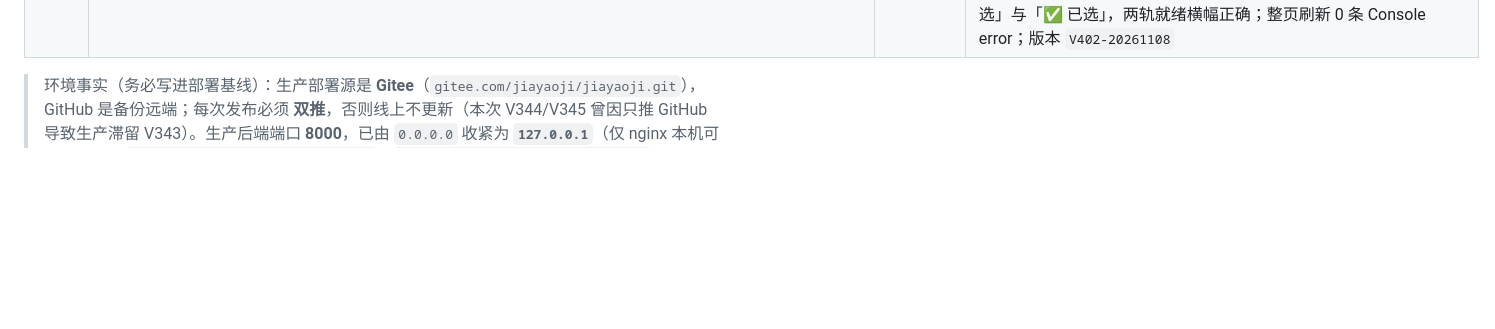
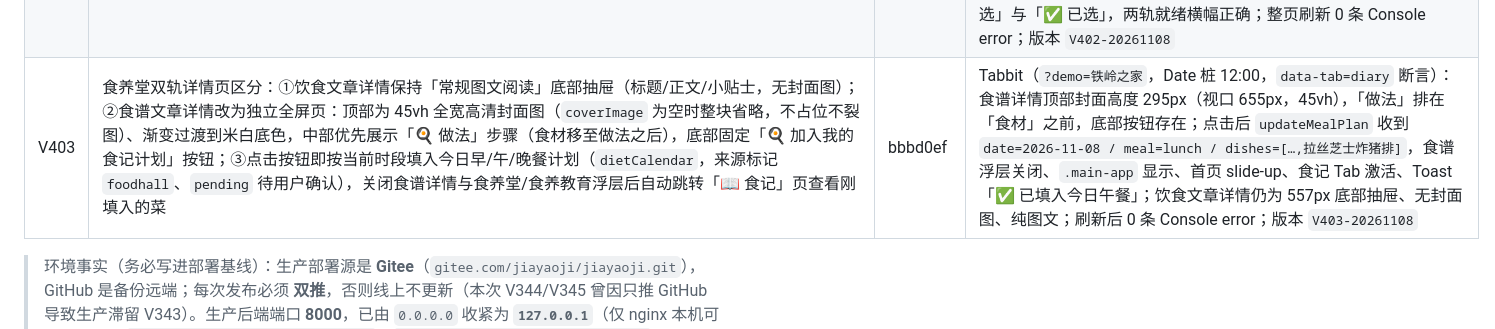
Before and after one commit to kujum79/jiayaoji, a Markdown page: 家肴记Day7-上线P0整改清单.md, the part around the change. Rendered like a GitHub page; blank space fills up the shorter version.

Commit message:
docs: 记录 V403 食谱详情页与加入食记闭环
- 整改清单追加 V403（食谱全屏封面/做法前置/一键填入今日餐次并跳转食记，饮食详情保持图文抽屉）
- 测试日志追加 UI-41（Tabbit 实测封面 295px、做法顺序、updateMealPlan 入参、食记跳转与 Toast）

```diff
--- a/家肴记Day7-上线P0整改清单.md
+++ b/家肴记Day7-上线P0整改清单.md
@@ -258,6 +258,7 @@
 | V400 | 线下亲子活动报名交付物体系：①activity 卡片新增官方背书区块「✅ 本活动由家肴记官方提供《食育SOP手册》及活动专属防伪物料。」；②报名成功后生成 15×15 伪二维码 + 专属核销码 `JJ-HD-XXXX`，并提示凭码领取《家肴记专属小围裙》及《食育绘本》1 份；③「我的发布」中活动帖新增「📥 下载活动SOP与食材采购清单」，生成标准 Markdown（活动信息/活动前准备/本地食材采购清单表格/现场流程/防伪核销）；④活动帖底部新增「🛒 购买同款活动食材包（淘宝/京东）」，默认跳转淘宝搜索，支持 `materialPackUrl` 自定义 | 16f9d97 | 本地 `http://127.0.0.1:8012/app` + Tabbit（注入 2 条 activity + 1 条 expert 数据桩）：(a) 活动卡片出现官方背书文案，`ensembleCount=2`（两张活动卡各一次），专家卡不出现；(b) 活动卡底部「🛒 购买同款活动食材包（淘宝/京东）」，点击得到 `https://s.taobao.com/search?q=亲子食育活动食材包 周末亲子食育课`；(c) 我的发布中活动卡出现「📥 下载活动SOP与食材采购清单」（仅 1 个按钮），Markdown 首行「# 家肴记 · 亲子食育活动 SOP 与食材采购清单」、含「本地食材采购清单」与表头、共 868 字符；(d) 报名 ¥39 成功后展示 225 格伪二维码、「核销码：JJ-HD-8WWA」与围裙/绘本领取提示，且保留 30%/70% 分润明细；(e) 专家预约成功页不含核销码，仅 30%/70% 明细；版本 `V400-20261108` |
 | V401 | 社区交易与风控：①发布帖标题/内容命中「加我微信私聊 / 加微信 / 绕过平台 / 直接转账 / 私下交易」任一敏感词时直接拦截，提示「为保障双方权益，请勿在平台内发布私下交易的联系方式。」；②超管后台新增「💰 社区交易与风控」面板（与社区服务审核同排），汇总平台留存 30%、待结算 70%、累计交易与订单数，按服务方聚合待结算明细，并逐笔展示购买者、时间、平台 30% 与待结算 70% | d86bc51 | 本地 `http://127.0.0.1:8012/app` + Tabbit：敏感词函数命中「加我微信私聊」「绕过平台」「直接转账」，正常文案与空串返回空；发布表单填「加我微信私聊优惠 / 想买的绕过平台直接转账」提交后无新增帖子（仍为 2 条）、弹层保持打开、toast 精确为拦截文案；交易面板（注入 39 元活动单 + 199 元专家单）显示「平台留存（30%）¥71.40 / 待结算（70%）¥166.60 / 累计交易 ¥238」「共 2 笔订单」，两个服务方分组与逐笔 30%/70% 明细齐全；非超管调用不打开面板；demo 超管后台同排出现「🤝 社区服务审核 / 💰 社区交易与风控」两个入口；版本 `V401-20261108` |
 | V402 | 食养堂双轨内容分发：①文章模型新增 `contentType`（`diet_article` / `recipe_article`）与 `coverImage`（食谱类必填）、`imagePrompt`、`ingredients`、`steps`；②每天 00:10 AI 自动生成 3 篇饮食文章 + 3 篇新奇特食谱（两套独立 Prompt；食谱轨强制「菜名 + 惊艳视觉描述 + 核心食材 + 简化版做法 + 一段 AI 绘图 Prompt」，后端用该 Prompt 拼 pollinations 封面图 URL），两轨分别合规审核、打分预选、入库为 pending，06:00 保底确认；③`food_hall_pub_days` 迁移为 `(publish_date, content_type)` 复合主键（旧表自动迁移，历史行归入饮食轨），新增 `/api/food-hall/candidates`（每轨 3 篇候选 + 当前所选）与 `/api/food-hall/select`（设为今日精选，每轨每天仅 1 篇），`/published` 同时返回两轨；④首页改为 4 时段切换（06:00–10:59 食谱 / 11:00–16:29 饮食 / 16:30–20:59 食谱 / 21:00–05:59 饮食），食谱卡展示 AI 封面图，卡片底部常驻「🔄 今日另一条」直达另一轨；⑤超管「食养堂管理」新增「📝 饮食文章审核」「🍔 食谱文章审核」两个 Tab，各展示 3 篇 AI 候选（含封面/主料/是否过审），点「⭐ 设为精选」即生效，两轨都选完提示「今日双轨已就绪」 | c1ebcd9 | 后端（FastAPI TestClient + 真实 AI 生成）：`generate-drafts` 一次返回 3 饮食 + 3 食谱，食谱均含 `ingredients/steps/imagePrompt/coverImage`（如「拉丝的芝士炸猪排，微距镜头，暖色调，令人垂涎欲滴，食物摄影」），禁词 0 处；`auto-publish`（2026-11-10）生成 6 篇、通过 5 篇，两轨各入库 1 篇 pending，`candidates` 每轨 3 篇候选且食谱封面齐全，`review` 逐轨 confirm 后 `published` 同时返回 `diet_article` 与 `recipe_article`；`select` 分别设为今日精选后两轨并存、`ready=true`，含「降三高」的候选被合规审核拒绝；前端 Tabbit（`?demo=铁岭之家`，Date 桩）：08:00 / 18:30 显示「今日食谱」卡片（含 AI 封面、主料、底部「今日另一条 · 饮食文章《…》」），12:00 / 22:00 显示「今日饮食」卡片（底部「今日另一条 · 今日食谱《…》」），08:00 点「今日另一条」弹食养会员付费墙、12:00 点则打开食谱详情（封面/食材/做法/正文齐全）；超管双 Tab 数据渲染含「⭐ 设为精选」与「✅ 已选」，两轨就绪横幅正确；整页刷新 0 条 Console error；版本 `V402-20261108` |
+| V403 | 食养堂双轨详情页区分：①饮食文章详情保持「常规图文阅读」底部抽屉（标题/正文/小贴士，无封面图）；②食谱文章详情改为独立全屏页：顶部为 45vh 全宽高清封面图（`coverImage` 为空时整块省略，不占位不裂图）、渐变过渡到米白底色，中部优先展示「🍳 做法」步骤（食材移至做法之后），底部固定「🍳 加入我的食记计划」按钮；③点击按钮即按当前时段填入今日早/午/晚餐计划（`dietCalendar`，来源标记 `foodhall`、`pending` 待用户确认），关闭食谱详情与食养堂/食养教育浮层后自动跳转「📖 食记」页查看刚填入的菜 | bbbd0ef | Tabbit（`?demo=铁岭之家`，Date 桩 12:00，`data-tab=diary` 断言）：食谱详情顶部封面高度 295px（视口 655px，45vh），「做法」排在「食材」之前，底部按钮存在；点击后 `updateMealPlan` 收到 `date=2026-11-08 / meal=lunch / dishes=[…,拉丝芝士炸猪排]`，食谱浮层关闭、`.main-app` 显示、首页 slide-up、食记 Tab 激活、Toast「✅ 已填入今日午餐」；饮食文章详情仍为 557px 底部抽屉、无封面图、纯图文；刷新后 0 条 Console error；版本 `V403-20261108` |
 > 环境事实（务必写进部署基线）：生产部署源是 **Gitee**（`gitee.com/jiayaoji/jiayaoji.git`），GitHub 是备份远端；每次发布必须 **双推**，否则线上不更新（本次 V344/V345 曾因只推 GitHub 导致生产滞留 V343）。生产后端端口 **8000**，已由 `0.0.0.0` 收紧为 **`127.0.0.1`**（仅 nginx 本机可达）；nginx `root=/var/www/jiayaoji/frontend`、`proxy_pass http://127.0.0.1:8000`（配置基线见 `deploy/nginx/jiayaoji.conf`）；API Key 只在 `/etc/jiayaoji/api-keys.env`（`override.conf` 中 `EnvironmentFile=-…`，仓库内副本已移除）。
 
 ---
```
Also changed, not shown: 家肴记Day7测试日志-V343-20261101.md (+1 -0 lines).
